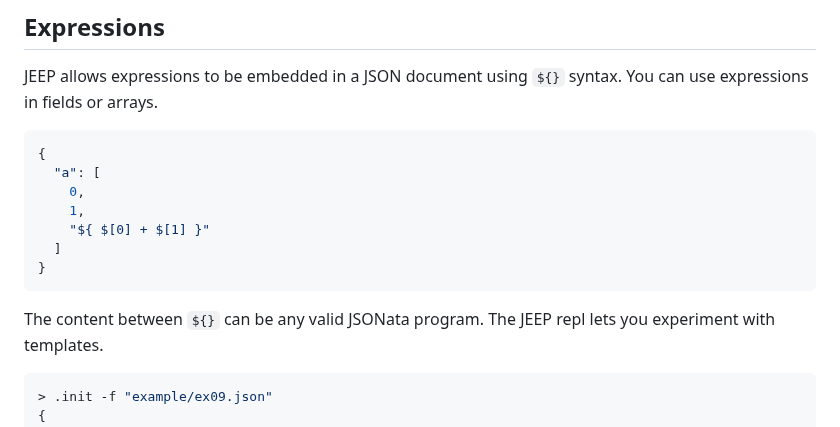
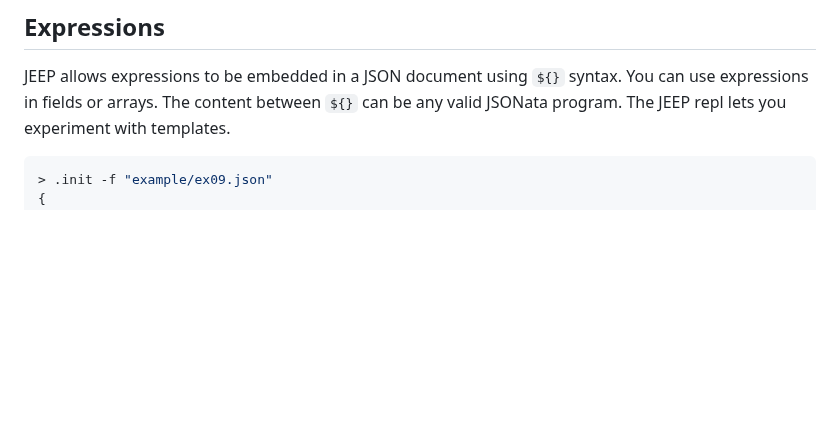
Before and after one commit to cisco-open/stated, a Markdown page: README.md, the part around the change. Rendered like a GitHub page; blank space fills up the shorter version.

Commit message:
readme examples

````diff
--- a/README.md
+++ b/README.md
@@ -59,16 +59,6 @@ JEEP Commands:
 
 ## Expressions
 JEEP allows expressions to be embedded in a JSON document using `${}` syntax. You can use expressions in fields or arrays.
-```bash
-{
-  "a": [
-    0,
-    1,
-    "${ $[0] + $[1] }"
-  ]
-}
-```
-
 The content between `${}` can be any valid JSONata program. The JEEP repl lets you experiment with templates.
 ```bash
 > .init -f "example/ex09.json"
````
